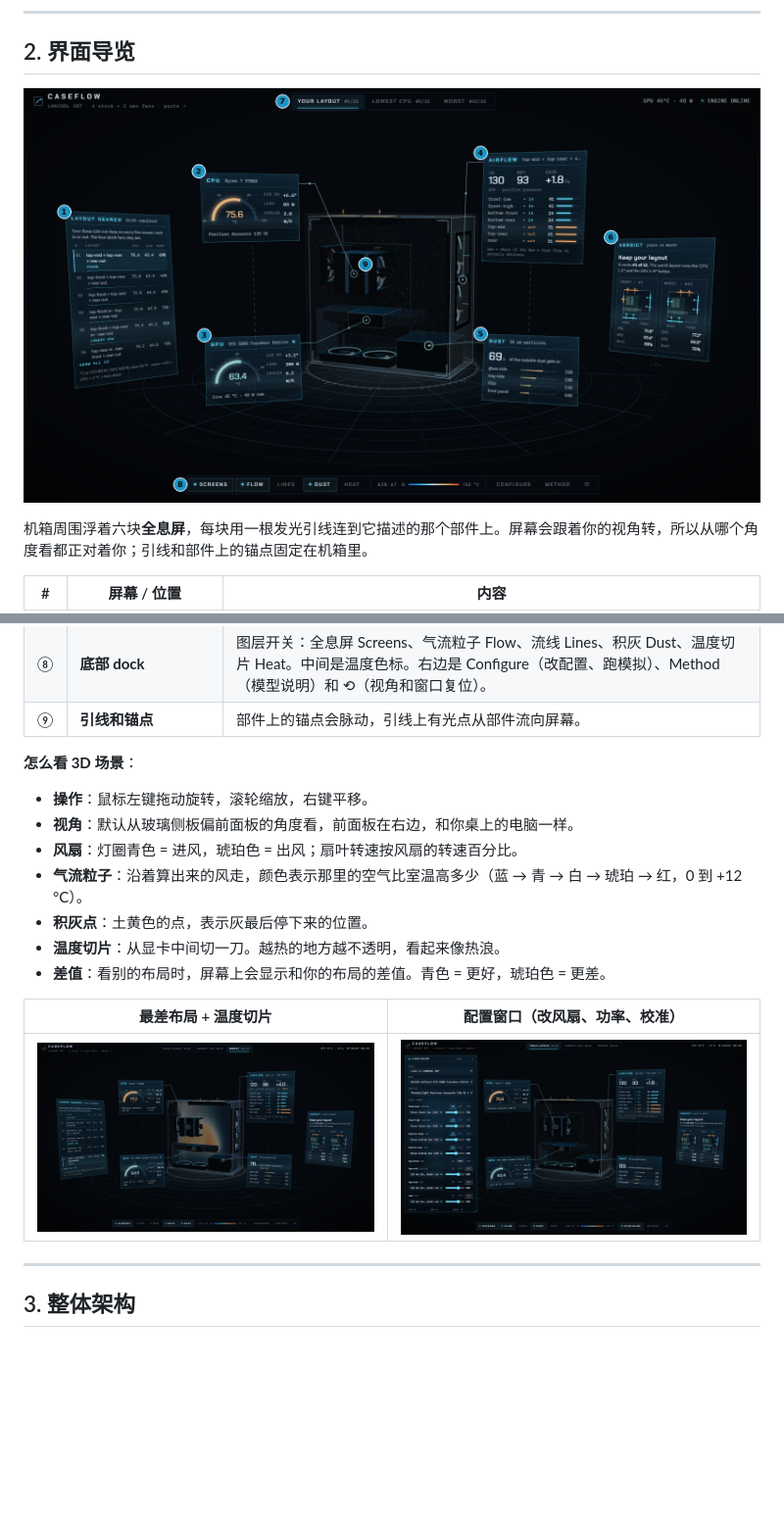
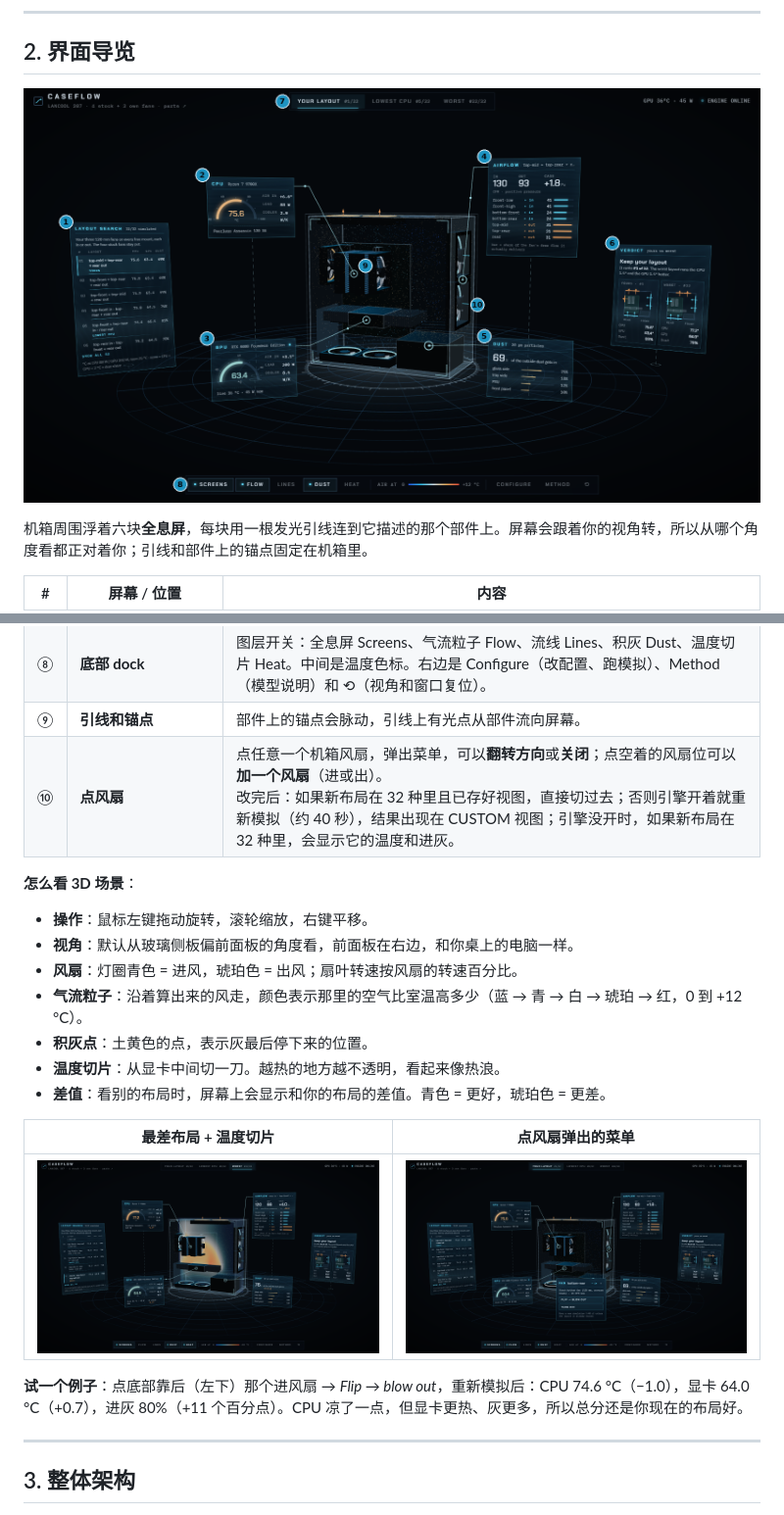
Before and after one commit to D3R3KDM/caseflow, a Markdown page: docs/GUIDE.md, 2 parts joined by grey strips. Shown at 98% size. Drawn GitHub-style; pictures changed too: docs/media/ui_tour.png, docs/screens/caseflow_fan_menu.png (added), docs/screens/caseflow_worst_heat.png; blank space fills up the shorter version.

```diff
--- a/docs/GUIDE.md
+++ b/docs/GUIDE.md
@@ -72,6 +72,7 @@
 | ⑦ | **视图切换** | Your layout #1/32 · Lowest CPU #5/32 · Worst #32/32 |
 | ⑧ | **底部 dock** | 图层开关：全息屏 Screens、气流粒子 Flow、流线 Lines、积灰 Dust、温度切片 Heat。中间是温度色标。右边是 Configure（改配置、跑模拟）、Method（模型说明）和 ⟲（视角和窗口复位）。 |
 | ⑨ | **引线和锚点** | 部件上的锚点会脉动，引线上有光点从部件流向屏幕。 |
+| ⑩ | **点风扇** | 点任意一个机箱风扇，弹出菜单，可以**翻转方向**或**关闭**；点空着的风扇位可以**加一个风扇**（进或出）。<br>改完后：如果新布局在 32 种里且已存好视图，直接切过去；否则引擎开着就重新模拟（约 40 秒），结果出现在 CUSTOM 视图；引擎没开时，如果新布局在 32 种里，会显示它的温度和进灰。 |
 
 **怎么看 3D 场景**：
 - **操作**：鼠标左键拖动旋转，滚轮缩放，右键平移。
@@ -82,9 +83,11 @@
 - **温度切片**：从显卡中间切一刀。越热的地方越不透明，看起来像热浪。
 - **差值**：看别的布局时，屏幕上会显示和你的布局的差值。青色 = 更好，琥珀色 = 更差。
 
-| 最差布局 + 温度切片 | 配置窗口（改风扇、功率、校准） |
+| 最差布局 + 温度切片 | 点风扇弹出的菜单 |
 |---|---|
-| ![worst](screens/caseflow_worst_heat.png) | ![configure](screens/caseflow_configure.png) |
+| ![worst](screens/caseflow_worst_heat.png) | ![fan menu](screens/caseflow_fan_menu.png) |
+
+**试一个例子**：点底部靠后（左下）那个进风扇 → *Flip → blow out*，重新模拟后：CPU 74.6 °C（−1.0），显卡 64.0 °C（+0.7），进灰 80%（+11 个百分点）。CPU 凉了一点，但显卡更热、灰更多，所以总分还是你现在的布局好。
 
 ---
 
```
Also changed, not shown: README.md (+2 -0 lines), docs/screens/caseflow_main.png, 7 other files.
